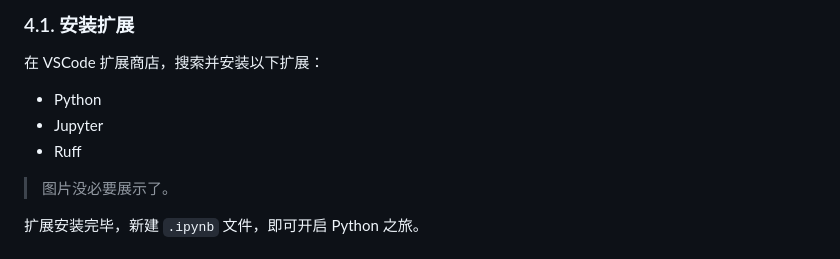
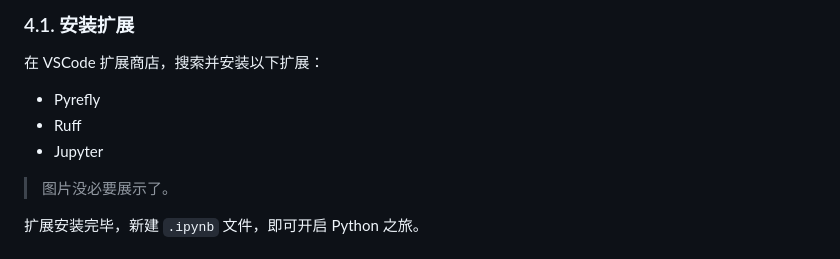
Before and after one commit to HHSTU-IST/camp, a Markdown page: vscode/prog-python.md, the part around the change. Drawn GitHub-style.

Commit message:
docs: update

```diff
--- a/vscode/prog-python.md
+++ b/vscode/prog-python.md
@@ -176,9 +176,9 @@ mamba install ipykernel
 
 在 VSCode 扩展商店，搜索并安装以下扩展：
 
-- Python
+- Pyrefly
+- Ruff
 - Jupyter
-- Ruff
 
 > 图片没必要展示了。
 
```
Also changed, not shown: README.md (+1 -0 lines), vscode/tool-platformio.md (renamed from vscode/hw-platformio.md).
